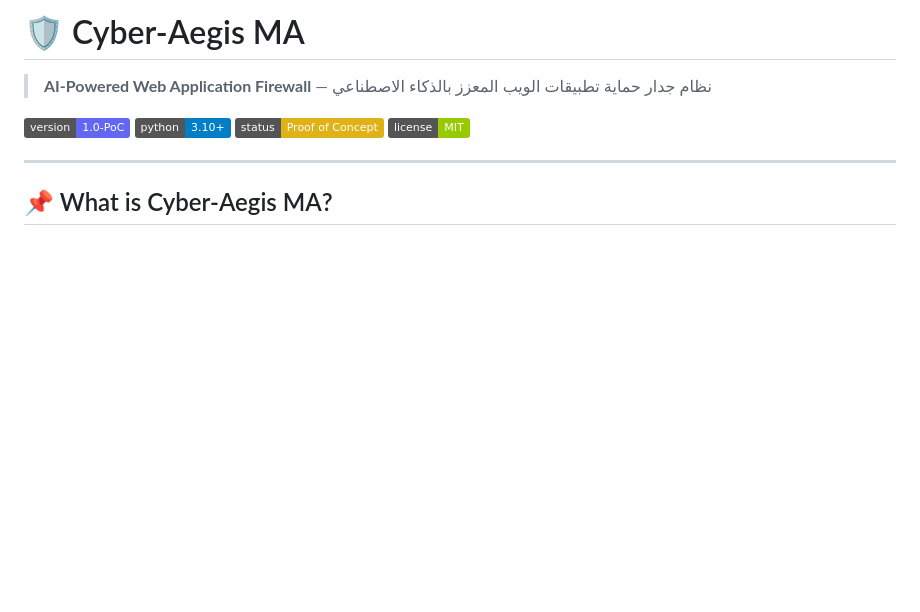
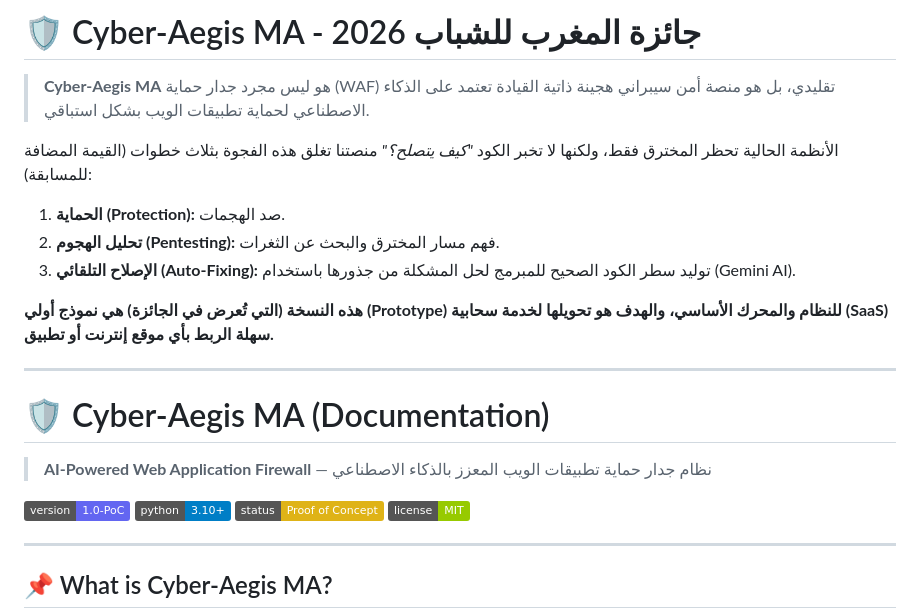
Before and after one commit to labhar-web/Cyber-Aegis-MA, a Markdown page: README.md, the part around the change. Drawn GitHub-style; badges without logos; blank space fills up the shorter version.

```diff
--- a/README.md
+++ b/README.md
@@ -1,4 +1,18 @@
-# 🛡️ Cyber-Aegis MA
+# 🛡️ Cyber-Aegis MA - جائزة المغرب للشباب 2026
+
+> **Cyber-Aegis MA** هو ليس مجرد جدار حماية (WAF) تقليدي، بل هو منصة أمن سيبراني هجينة ذاتية القيادة تعتمد على الذكاء الاصطناعي لحماية تطبيقات الويب بشكل استباقي.
+
+الأنظمة الحالية تحظر المخترق فقط، ولكنها لا تخبر الكود *"كيف يتصلح؟"*
+منصتنا تغلق هذه الفجوة بثلاث خطوات (القيمة المضافة للمسابقة):
+1. **الحماية (Protection):** صد الهجمات.
+2. **تحليل الهجوم (Pentesting):** فهم مسار المخترق والبحث عن الثغرات.
+3. **الإصلاح التلقائي (Auto-Fixing):** توليد سطر الكود الصحيح للمبرمج لحل المشكلة من جذورها باستخدام (Gemini AI).
+
+**هذه النسخة (التي تُعرض في الجائزة) هي نموذج أولي (Prototype) للنظام والمحرك الأساسي، والهدف هو تحويلها لخدمة سحابية (SaaS) سهلة الربط بأي موقع إنترنت أو تطبيق.**
+
+---
+
+# 🛡️ Cyber-Aegis MA (Documentation)
 
 > **AI-Powered Web Application Firewall** — نظام جدار حماية تطبيقات الويب المعزز بالذكاء الاصطناعي
 
```
